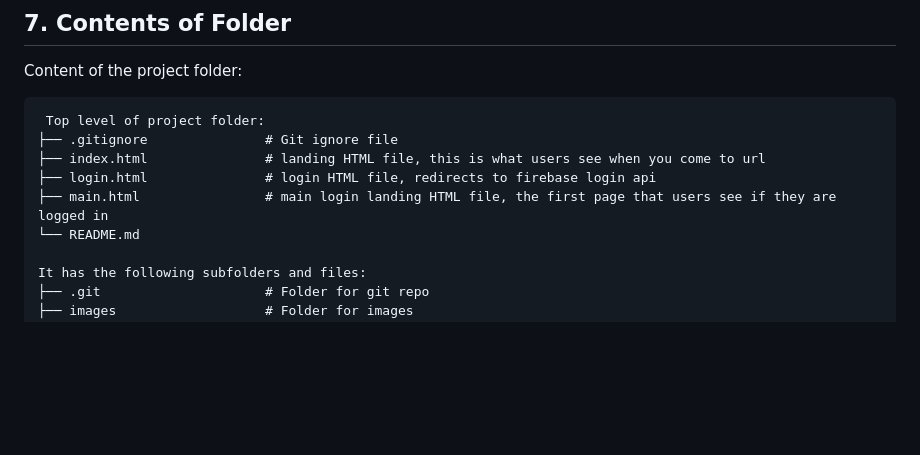
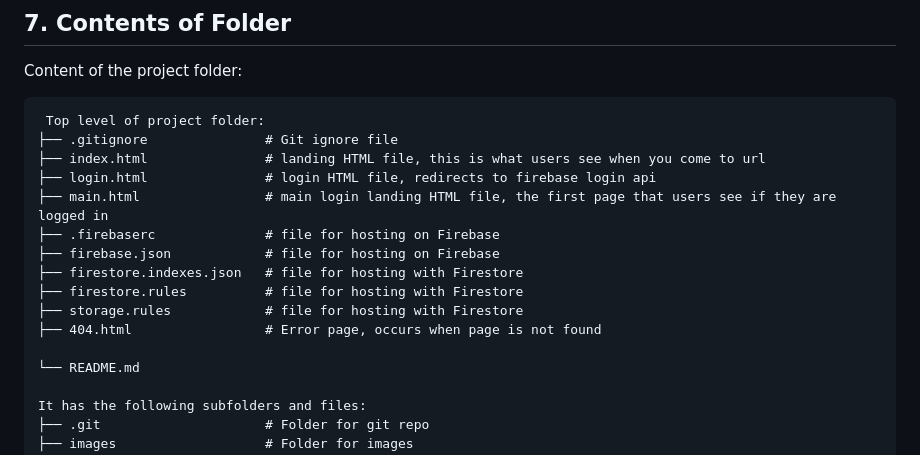
Before and after one commit to JWLHuang/1800_202310_DTC13, a Markdown page: README.md, the part around the change. Rendered like a GitHub page; blank space fills up the shorter version.

```diff
--- a/README.md
+++ b/README.md
@@ -58,6 +58,13 @@ Content of the project folder:
 ├── index.html               # landing HTML file, this is what users see when you come to url
 ├── login.html               # login HTML file, redirects to firebase login api
 ├── main.html                # main login landing HTML file, the first page that users see if they are logged in
+├── .firebaserc              # file for hosting on Firebase
+├── firebase.json            # file for hosting on Firebase
+├── firestore.indexes.json   # file for hosting with Firestore
+├── firestore.rules          # file for hosting with Firestore
+├── storage.rules            # file for hosting with Firestore
+├── 404.html                 # Error page, occurs when page is not found
+
 └── README.md
 
 It has the following subfolders and files:
```
